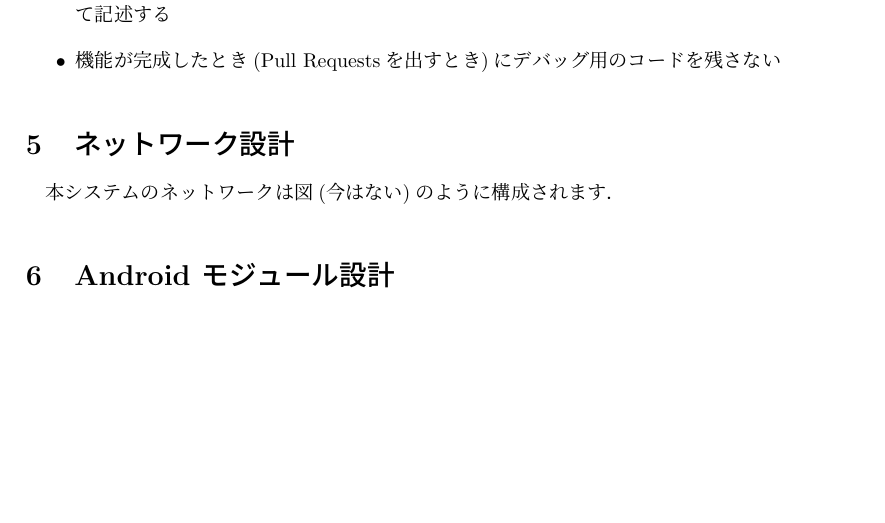
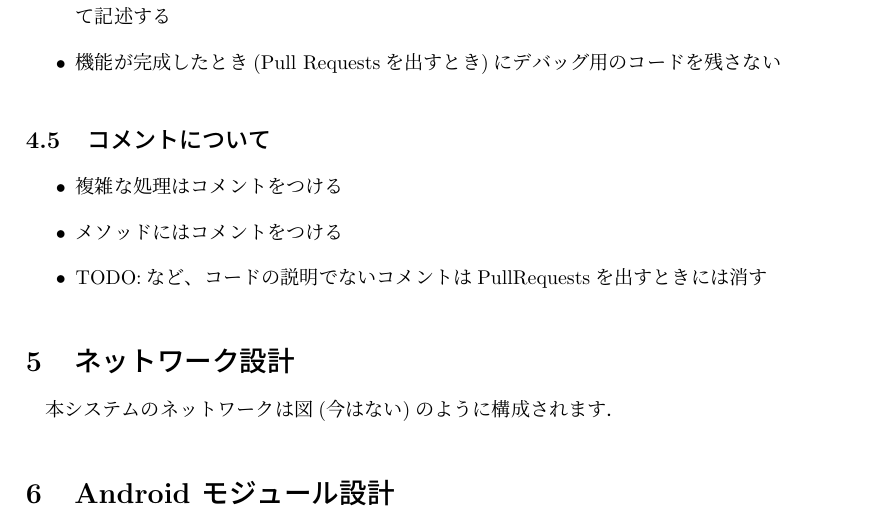
Before and after one commit to the96/onosystem-doc, a LaTeX document (idd/iddv0.tex): part of page 5 of 7, cut so that both start at the same text, the shorter picture padded with empty space. Compiled offline with pLaTeX and dvipdfmx.

Commit message:
commentに関するコーディング規約を追記

```diff
--- a/idd/iddv0.tex
+++ b/idd/iddv0.tex
@@ -119,6 +119,12 @@
 \item 機能が完成したとき(Pull Requestsを出すとき)にデバッグ用のコードを残さない
 \end{itemize}
 
+\subsection{コメントについて}
+\begin{itemize}
+    \item 複雑な処理はコメントをつける
+    \item メソッドにはコメントをつける
+    \item TODO:など、コードの説明でないコメントはPullRequestsを出すときには消す
+\end{itemize}
 
 \section{ネットワーク設計}
 本システムのネットワークは図(今はない)のように構成されます．
```
